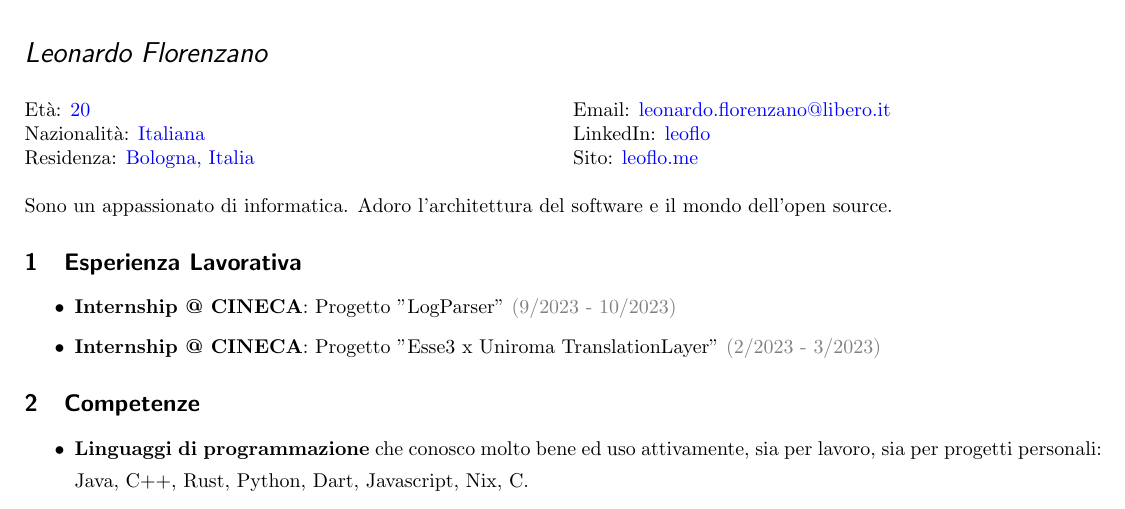
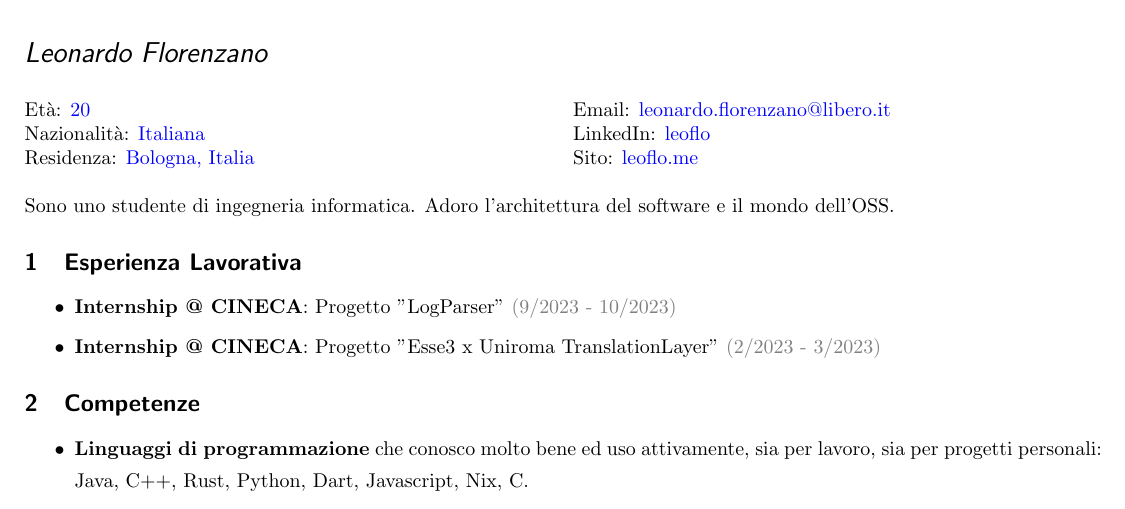
Before and after one commit to le0flo/curriculum, a LaTeX CV (curriculum_it.tex): part of page 1 of 2, cut so that both start at the same text. Compiled offline with pdfLaTeX.

Commit message:
curriculum_it.tex: aggiornata la introduzione

```diff
--- a/curriculum_it.tex
+++ b/curriculum_it.tex
@@ -44,7 +44,8 @@ Sito: \href{https://leoflo.me}{leoflo.me}
 \end{multicols}
 
 \noindent
-Sono un appassionato di informatica. Adoro l'architettura del software e il mondo dell'open source.
+Sono uno studente di ingegneria informatica.
+Adoro l'architettura del software e il mondo dell'OSS.
 
 \section{Esperienza Lavorativa}
 
```
